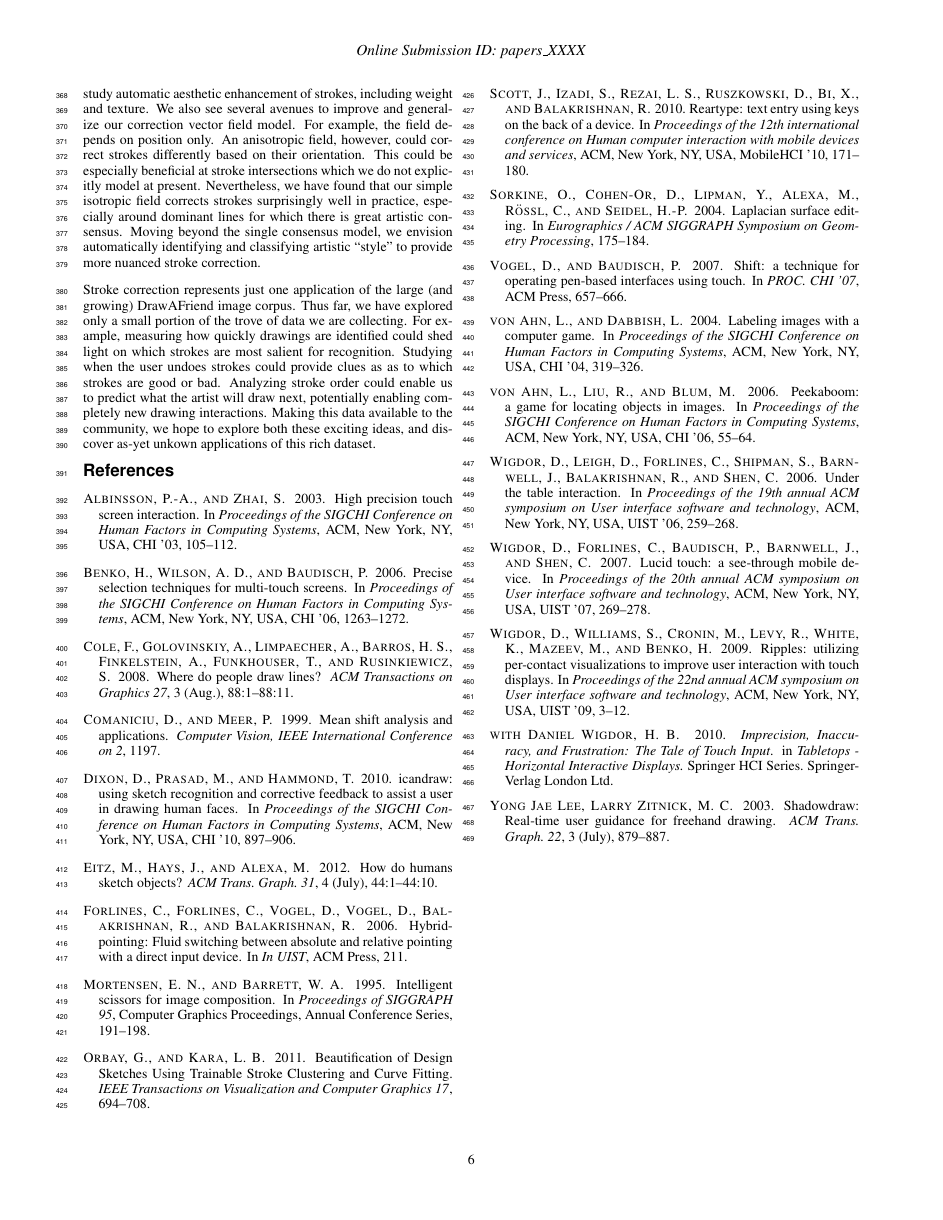
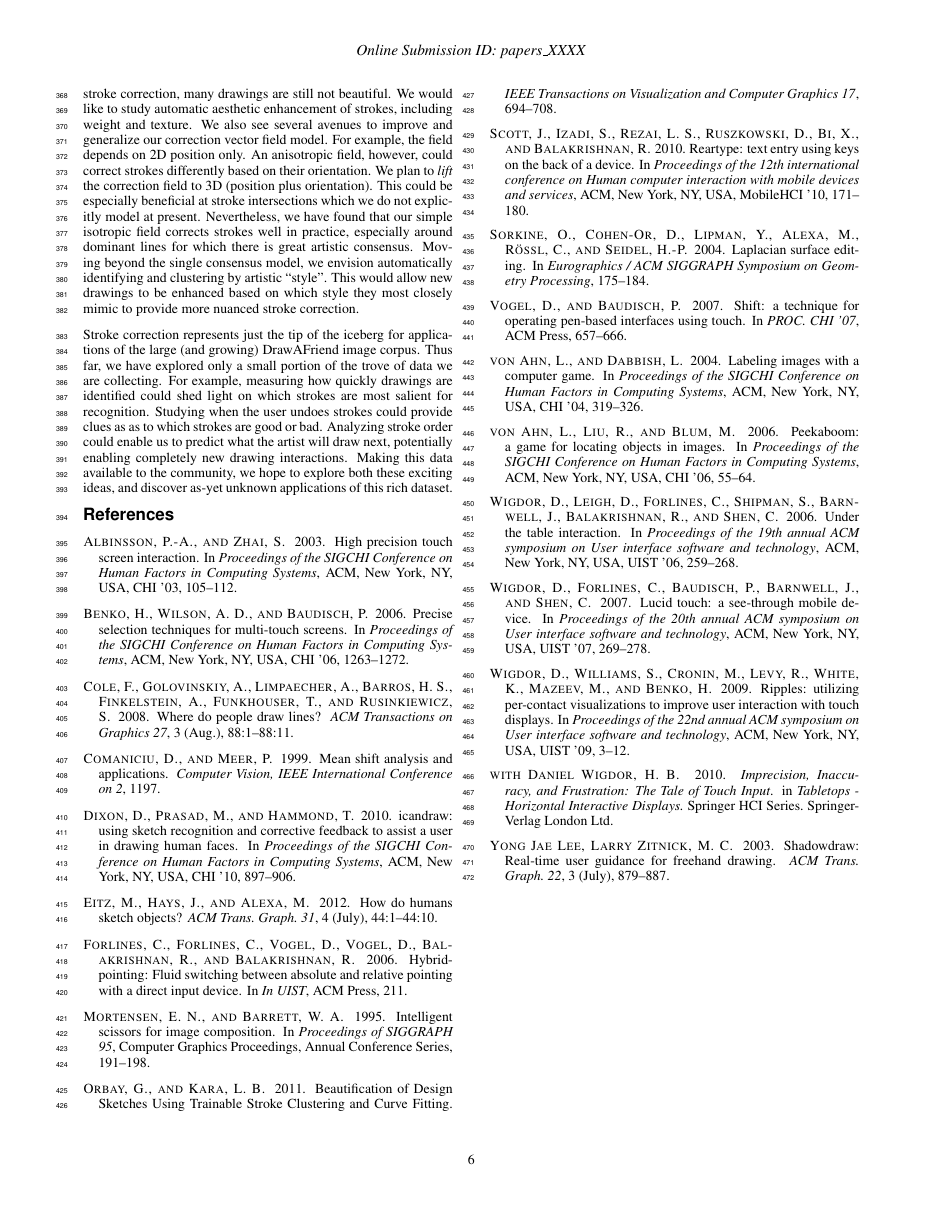
Before and after one commit to alimpaecher/DAF_SIGGRAPH, a LaTeX paper (Paper/drawafriend.tex, which reads Paper/conclusion.tex): page 6 of 6. Compiled offline with pdfLaTeX.

Commit message:
edited conclusions

```diff
--- a/Paper/conclusion.tex
+++ b/Paper/conclusion.tex
@@ -17,3 +17,4 @@ public and measuring drawing speed and recognizability. In general,
 we believe that DrawAFriend presents an unprecedented platform to
 perform quantitative drawing analysis at the Internet scale.
 
+Our stroke correction method has several drawbacks. Even with stroke
@@ -22,17 +22,20 @@ correction, many drawings are still not beautiful. We would like to
 study automatic aesthetic enhancement of strokes, including weight
 and texture. We also see several avenues to improve and generalize
 our correction vector field model. For example, the field depends on
-position only. An anisotropic field, however, could correct strokes
-differently based on their orientation. This could be especially
+2D position only. An anisotropic field, however, could correct strokes
+differently based on their orientation. We plan to {\em lift} the correction field to
+3D (position plus orientation). This could be especially
 beneficial at stroke intersections which we do not explicitly model
 at present. Nevertheless, we have found that our simple isotropic
-field corrects strokes surprisingly well in practice, especially
+field corrects strokes well in practice, especially
 around dominant lines for which there is great artistic consensus.
 Moving beyond the single consensus model, we envision automatically
-identifying and classifying artistic ``style'' to provide more
+identifying and clustering by artistic ``style''. This would allow new drawings to
+be enhanced based on which style they most closely mimic to provide more
 nuanced stroke correction.
 
-Stroke correction represents just one application of the large (and
+Stroke correction represents just the tip of the iceberg for
+applications of the large (and
 growing) DrawAFriend image corpus. Thus far, we have explored only a
 small portion of the trove of data we are collecting. For example,
 measuring how quickly drawings are identified could shed light on
@@ -42,7 +45,7 @@ good or bad. Analyzing stroke order could enable us to predict what
 the artist will draw next, potentially enabling completely new
 drawing interactions. Making this data available to the community,
 we hope to explore both these exciting ideas, and discover as-yet
-unkown applications of this rich dataset.
+unknown applications of this rich dataset.
 
 %  expect to find yet
 % more exciting applications for this new drawing corpus.
```
Also changed, not shown: Paper/conclusion.tex (11 more changed lines).
